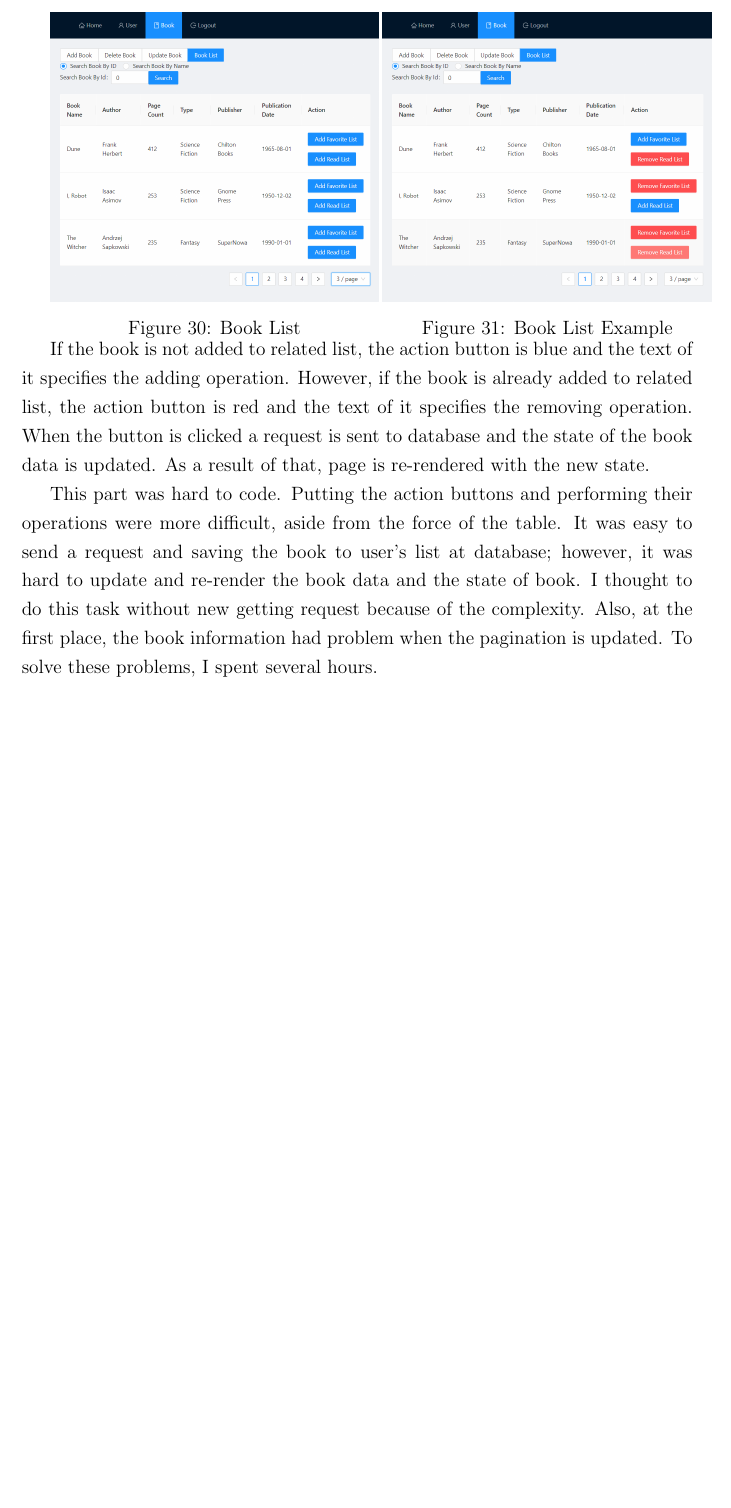
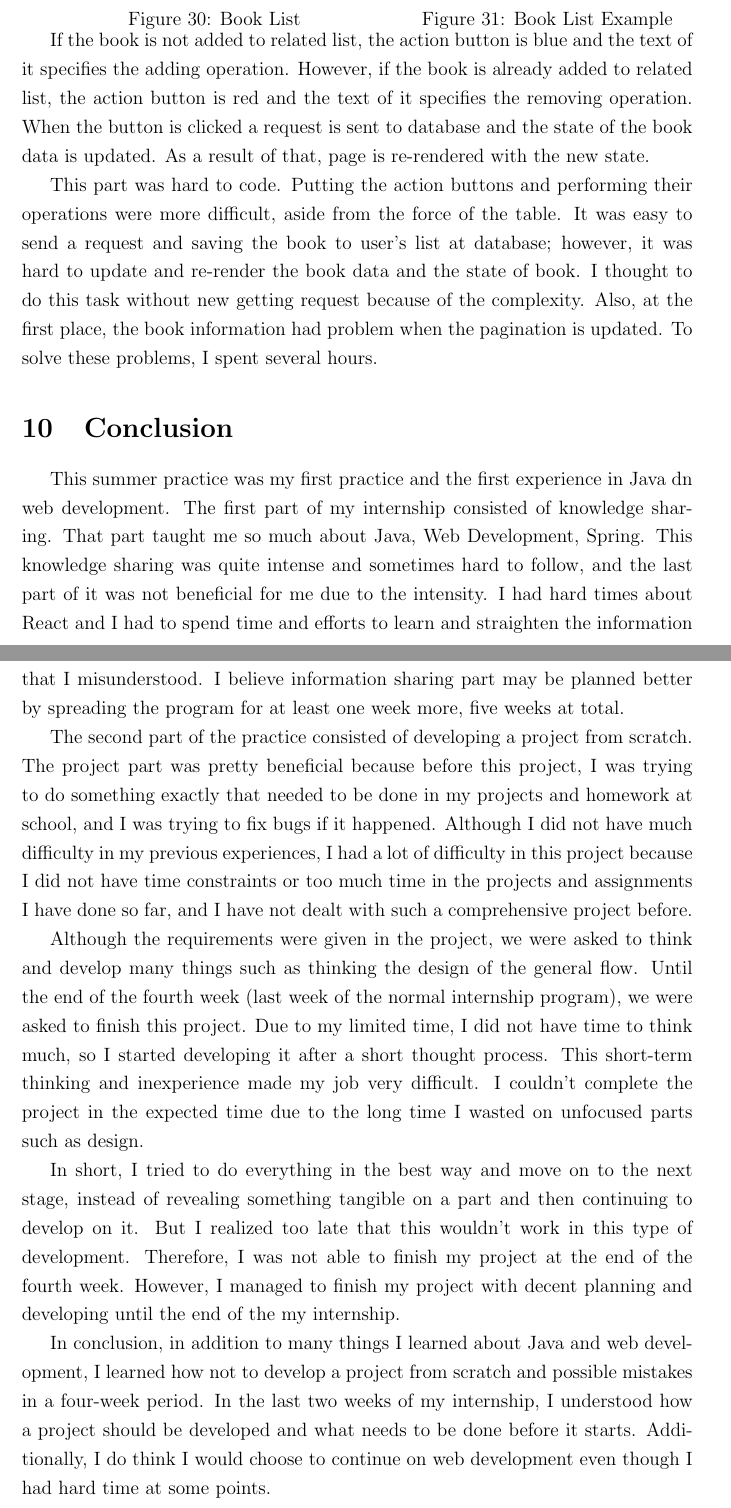
Before and after one commit to burakmetehan/internship-report-2022, a LaTeX document (ceng300-internship-report.tex, which reads files/conclusion.tex): part of page 39 of 39 before the commit and two parts of pages 38 and 39 of 39 after it, the two joined at a grey line, cut so that both start at the same text, the shorter picture padded with empty space. Compiled offline with pdfLaTeX.

Commit message:
Add conclusion

```diff
--- a/ceng300-internship-report.tex
+++ b/ceng300-internship-report.tex
@@ -112,4 +111,7 @@
 % Final Project
 \input{files/final-project.tex}
 
+% Conclusion
+\input{files/conclusion.tex}
+
 \end{document}
--- /dev/null
+++ b/files/conclusion.tex
@@ -0,0 +1,11 @@
+\section{Conclusion}
+
+This summer practice was my first practice and the first experience in Java dn web development. The first part of my internship consisted of knowledge sharing. That part taught me so much about Java, Web Development, Spring. This knowledge sharing was quite intense and sometimes hard to follow, and the last part of it was not beneficial for me due to the intensity. I had hard times about React and I had to spend time and efforts to learn and straighten the information that I misunderstood. I believe information sharing part may be planned better by spreading the program for at least one week more, five weeks at total.
+
+The second part of the practice consisted of developing a project from scratch. The project part was pretty beneficial because before this project, I was trying to do something exactly that needed to be done in my projects and homework at school, and I was trying to fix bugs if it happened. Although I did not have much difficulty in my previous experiences, I had a lot of difficulty in this project because I did not have time constraints or too much time in the projects and assignments I have done so far, and I have not dealt with such a comprehensive project before.
+
+Although the requirements were given in the project, we were asked to think and develop many things such as thinking the design of the general flow. Until the end of the fourth week (last week of the normal internship program), we were asked to finish this project. Due to my limited time, I did not have time to think much, so I started developing it after a short thought process. This short-term thinking and inexperience made my job very difficult. I couldn't complete the project in the expected time due to the long time I wasted on unfocused parts such as design.
+
+In short, I tried to do everything in the best way and move on to the next stage, instead of revealing something tangible on a part and then continuing to develop on it. But I realized too late that this wouldn't work in this type of development. Therefore, I was not able to finish my project at the end of the fourth week. However, I managed to finish my project with decent planning and developing until the end of the my internship.
+
+In conclusion, in addition to many things I learned about Java and web development, I learned how not to develop a project from scratch and possible mistakes in a four-week period. In the last two weeks of my internship, I understood how a project should be developed and what needs to be done before it starts. Additionally, I do think I would choose to continue on web development even though I had hard time at some points.
```
Also changed, not shown: ceng300-internship-report.tex (1 more changed lines).
